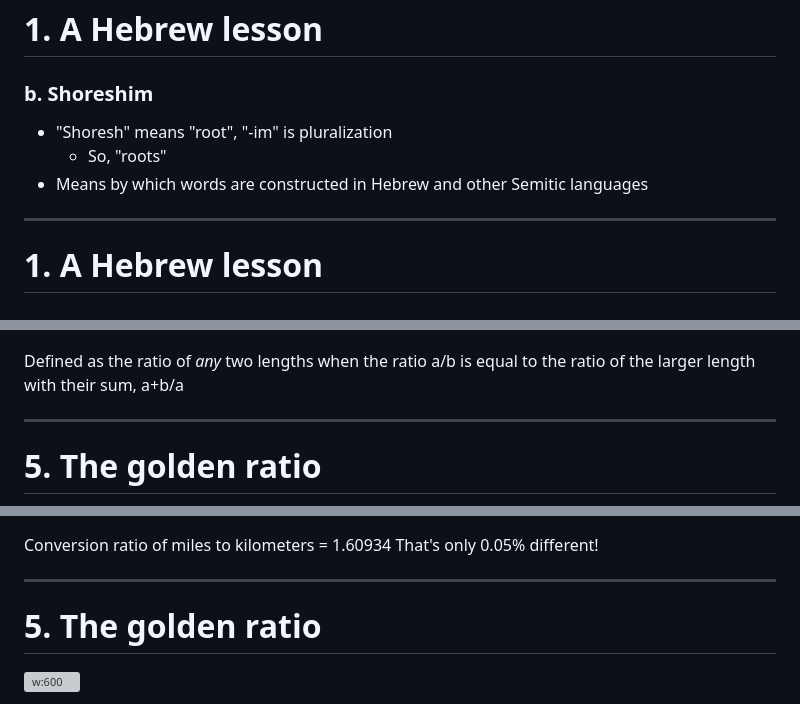
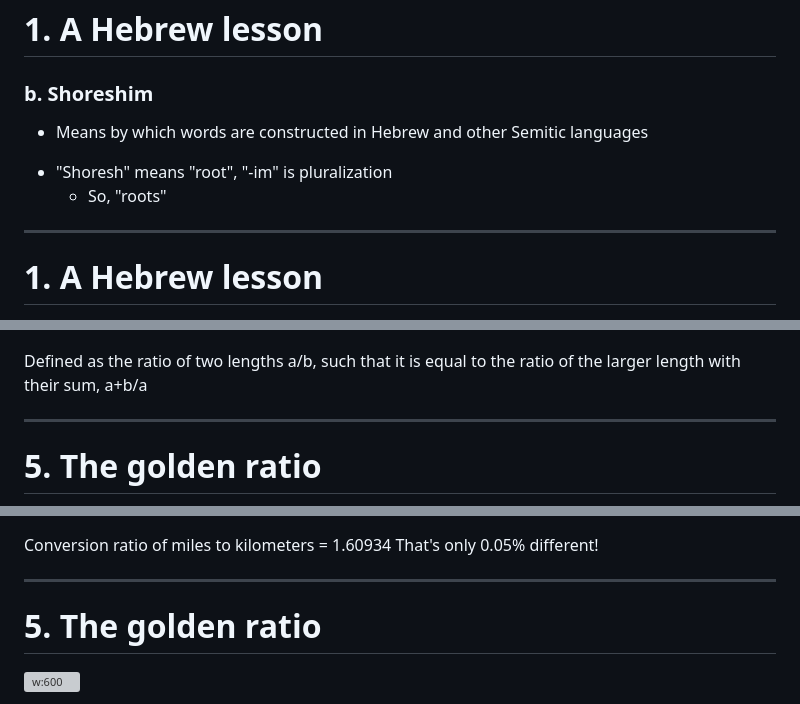
Before and after one commit to Ragaxus/Bhav-Scott-Presentation, a Markdown page: bhav-and-scott-presentation.md, 3 parts joined by grey strips. GitHub-like rendering; grey boxes are pictures that could not be loaded.

```diff
--- a/bhav-and-scott-presentation.md
+++ b/bhav-and-scott-presentation.md
@@ -128,9 +128,9 @@ Eat glass.
 # <span class="number">1.</span> A Hebrew lesson
 ### b. Shoreshim <a name="hebrew-shoreshim"> </a>
 
+- Means by which words are constructed in Hebrew and other Semitic languages
 * "Shoresh" means "root", "-im" is pluralization
    * So, "roots"
-* Means by which words are constructed in Hebrew and other Semitic languages
 
 <!-- transition: none-->
 ---
@@ -582,7 +582,7 @@ Golden rectangle but it's pictures of me and my family-->
 </div>
 <div>
 
-Defined as the ratio of *any* two lengths when the ratio a/b is equal to the ratio of the larger length with their sum, a+b/a
+Defined as the ratio of two lengths a/b, such that it is equal to the ratio of the larger length with their sum, a+b/a
 </div>
 </section>
 
@@ -758,7 +758,7 @@ That's only 0.05% different!
 		font-size: 30px;
 	}
 	.number-more {
-		color: #E6D543;
+		color: blue;
 	}
 </style>
 
```
